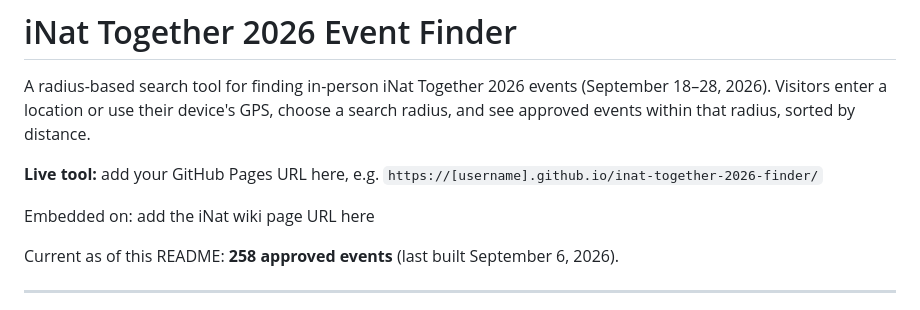
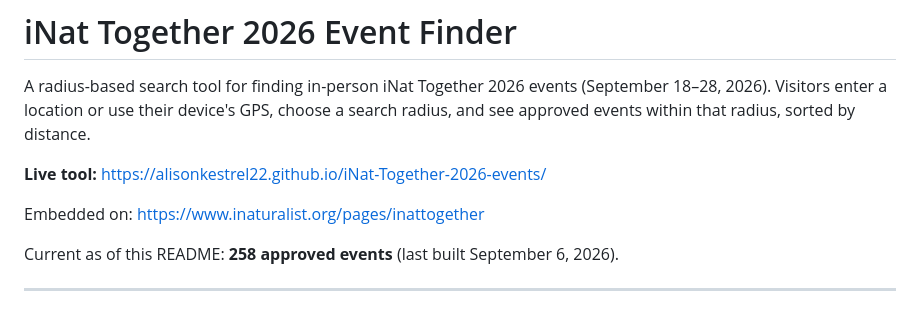
Before and after one commit to alisonkestrel22/iNat-Together-2026-events, a Markdown page: README.md, the part around the change. Drawn GitHub-style.

```diff
--- a/README.md
+++ b/README.md
@@ -2,9 +2,9 @@
 
 A radius-based search tool for finding in-person iNat Together 2026 events (September 18–28, 2026). Visitors enter a location or use their device's GPS, choose a search radius, and see approved events within that radius, sorted by distance.
 
-**Live tool:** add your GitHub Pages URL here, e.g. `https://[username].github.io/inat-together-2026-finder/`
+**Live tool:** https://alisonkestrel22.github.io/iNat-Together-2026-events/
 
-Embedded on: add the iNat wiki page URL here
+Embedded on: https://www.inaturalist.org/pages/inattogether
 
 Current as of this README: **258 approved events** (last built September 6, 2026).
 
```
